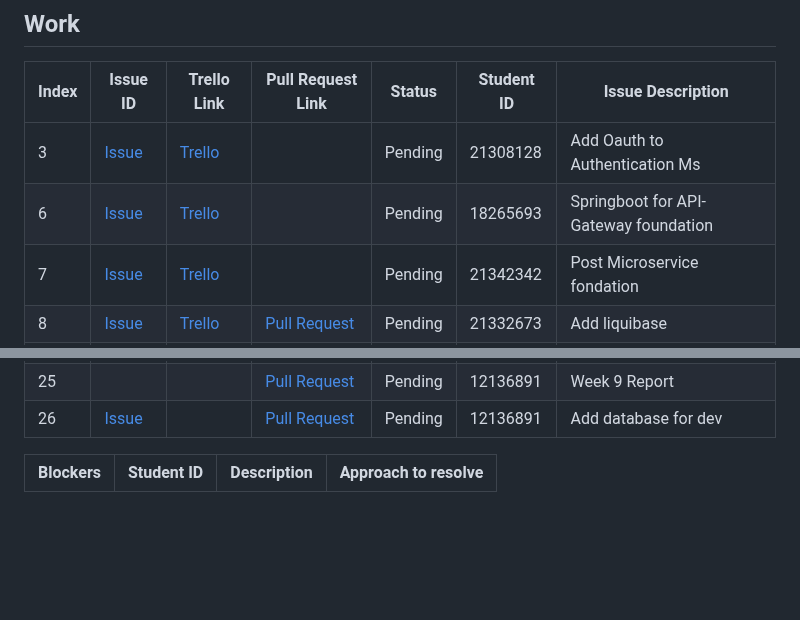
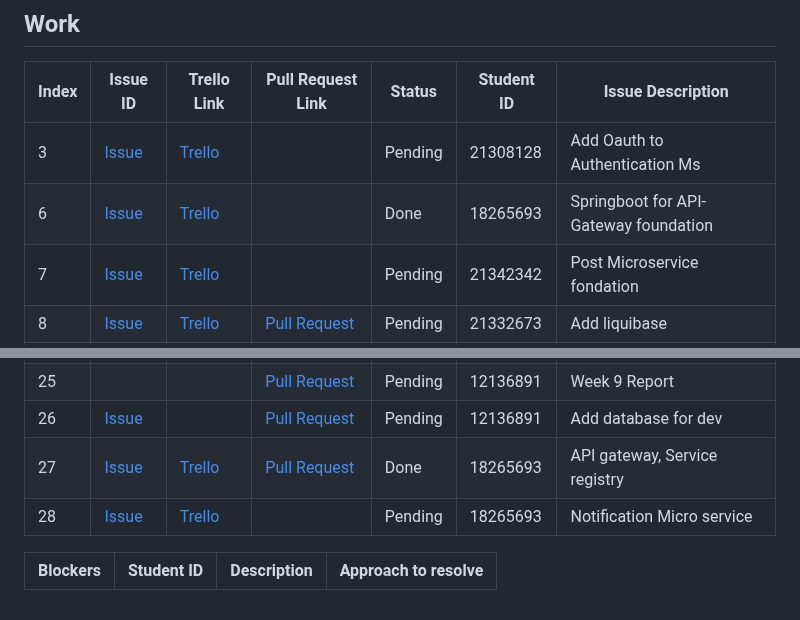
Before and after one commit to Third-Floor-CSIS/cs4337-Big-Data-Group, a Markdown page: deliverables/reports/Week09.md, 2 parts joined by grey strips. Drawn GitHub-style; blank space fills up the shorter version.

Commit message:
added my stuff for week 09

```diff
--- a/deliverables/reports/Week09.md
+++ b/deliverables/reports/Week09.md
@@ -19,7 +19,7 @@
 | Index | Issue ID          | Trello Link         | Pull Request Link     | Status  | Student ID | Issue Description                       |
 |-------|-------------------|---------------------|-----------------------|---------|------------|-----------------------------------------|
 | 3     | [Issue][issue_29] | [Trello][trello_38] |                       | Pending | 21308128   | Add Oauth to Authentication Ms          |
-| 6     | [Issue][issue_25] | [Trello][trello_12] |                       | Pending | 18265693   | Springboot for API-Gateway foundation   |
+| 6     | [Issue][issue_25] | [Trello][trello_12] |                       | Done    | 18265693   | Springboot for API-Gateway foundation   |
 | 7     | [Issue][issue_21] | [Trello][trello_15] |                       | Pending | 21342342   | Post Microservice fondation             |
 | 8     | [Issue][issue_26] | [Trello][trello_17] | [Pull Request][pr_31] | Pending | 21332673   | Add liquibase                           |
 | 9     | [Issue][issue_27] | [Trello][trello_13] | [Pull Request][pr_31] | Pending | 21332673   | Create service registry                 |
@@ -33,7 +33,8 @@
 | 24    | [Issue][issue_48] | [Trello][trello_41] |                       | Pending | 21332142   | Kafka integration into Service Registry |
 | 25    |                   |                     | [Pull Request][pr_50] | Pending | 12136891   | Week 9 Report                           |
 | 26    | [Issue][issue_52] |                     | [Pull Request][pr_52] | Pending | 12136891   | Add database for dev                    |
-
+| 27    | [Issue][issue_25] | [Trello][trello_12] | [Pull Request][pr_49] | Done    | 18265693   | API gateway, Service registry           |
+| 28    | [Issue][issue_56] | [Trello][trello_40] |                       | Pending | 18265693   | Notification Micro service              |
 
 [issue_21]: https://github.com/Third-Floor-CSIS/cs4337-Big-Data-Group/issues/21
 [issue_25]: https://github.com/Third-Floor-CSIS/cs4337-Big-Data-Group/issues/25
```
Also changed, not shown: other parts of deliverables/reports/Week09.md (+3 -0 lines).
